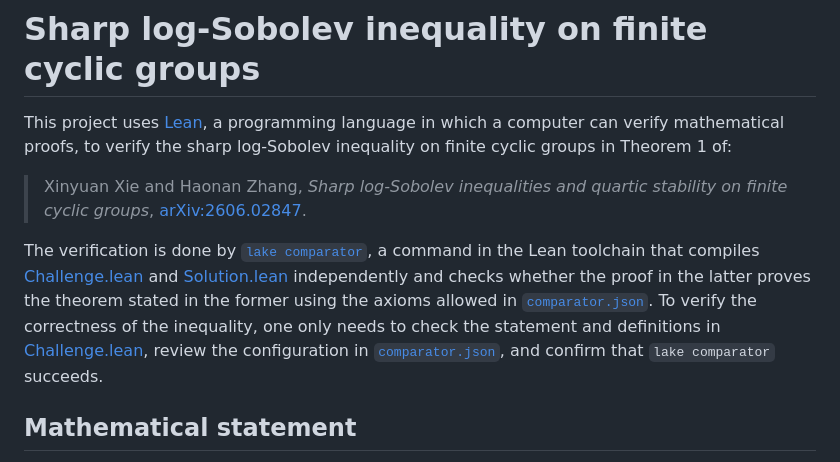
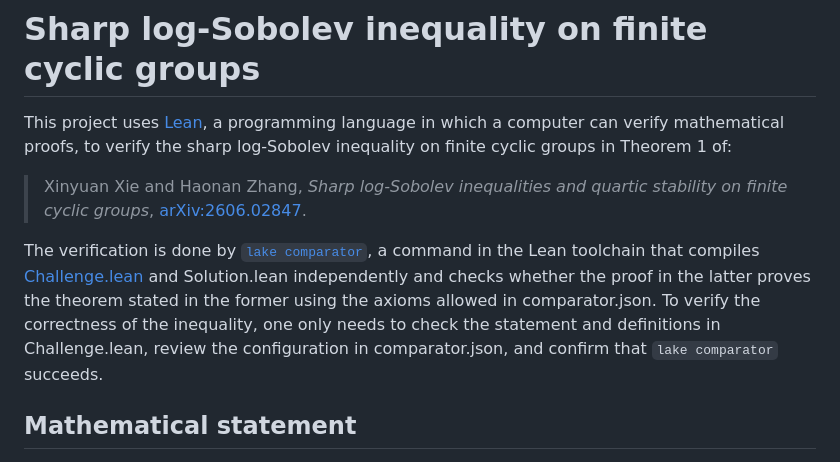
Before and after one commit to XinyuanXie-hub/cyclic-lsi-new, a Markdown page: README.md, the part around the change. GitHub-like rendering.

Commit message:
Reduce link clutter in the README introduction

```diff
--- a/README.md
+++ b/README.md
@@ -6,7 +6,7 @@ This project uses [Lean](https://lean-lang.org/), a programming language in whic
 > *Sharp log-Sobolev inequalities and quartic stability on finite cyclic groups*,
 > [arXiv:2606.02847](https://arxiv.org/abs/2606.02847).
 
-The verification is done by [`lake comparator`](https://lean-lang.org/doc/reference/latest/Build-Tools-and-Distribution/Lake/#comparator), a command in the Lean toolchain that compiles [Challenge.lean](Challenge.lean) and [Solution.lean](Solution.lean) independently and checks whether the proof in the latter proves the theorem stated in the former using the axioms allowed in [`comparator.json`](comparator.json). To verify the correctness of the inequality, one only needs to check the statement and definitions in [Challenge.lean](Challenge.lean), review the configuration in [`comparator.json`](comparator.json), and confirm that `lake comparator` succeeds.
+The verification is done by [`lake comparator`](https://lean-lang.org/doc/reference/latest/Build-Tools-and-Distribution/Lake/#comparator), a command in the Lean toolchain that compiles [Challenge.lean](Challenge.lean) and Solution.lean independently and checks whether the proof in the latter proves the theorem stated in the former using the axioms allowed in comparator.json. To verify the correctness of the inequality, one only needs to check the statement and definitions in Challenge.lean, review the configuration in comparator.json, and confirm that `lake comparator` succeeds.
 
 ## Mathematical statement
 
```
